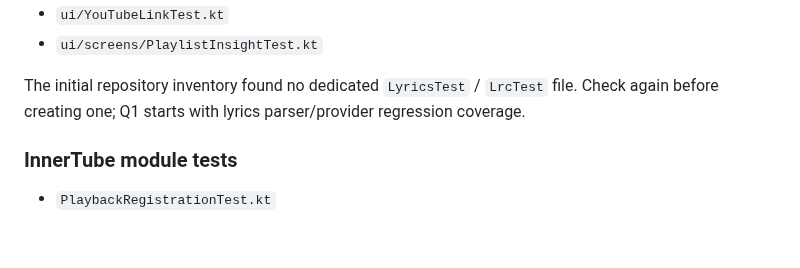
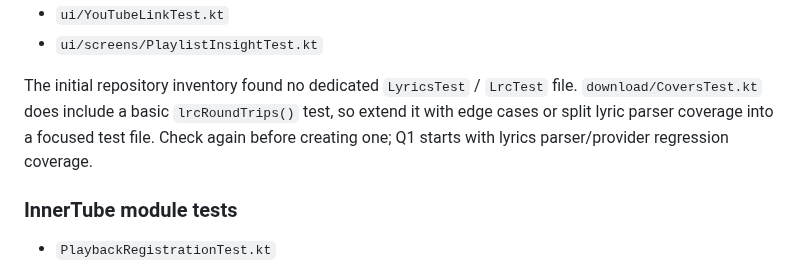
Before and after one commit to apathane/MusicForge, a Markdown page: vault/WORKFLOW.md, the part around the change. GitHub-like rendering; blank space fills up the shorter version.

Commit message:
docs: record existing lyrics round-trip test
Co-Authored-By: Claude Opus 5.5 <noreply@anthropic.com>

```diff
--- a/vault/WORKFLOW.md
+++ b/vault/WORKFLOW.md
@@ -79,7 +79,7 @@ Do not run baseline-profile generation or device benchmarks against a phone cont
 - `ui/YouTubeLinkTest.kt`
 - `ui/screens/PlaylistInsightTest.kt`
 
-The initial repository inventory found no dedicated `LyricsTest` / `LrcTest` file. Check again before creating one; Q1 starts with lyrics parser/provider regression coverage.
+The initial repository inventory found no dedicated `LyricsTest` / `LrcTest` file. `download/CoversTest.kt` does include a basic `lrcRoundTrips()` test, so extend it with edge cases or split lyric parser coverage into a focused test file. Check again before creating one; Q1 starts with lyrics parser/provider regression coverage.
 
 ### InnerTube module tests
 
```
